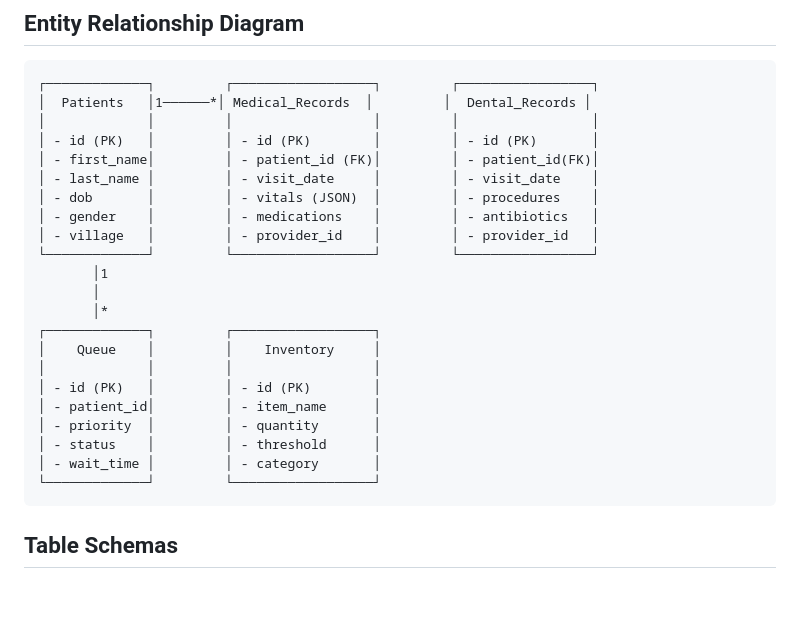
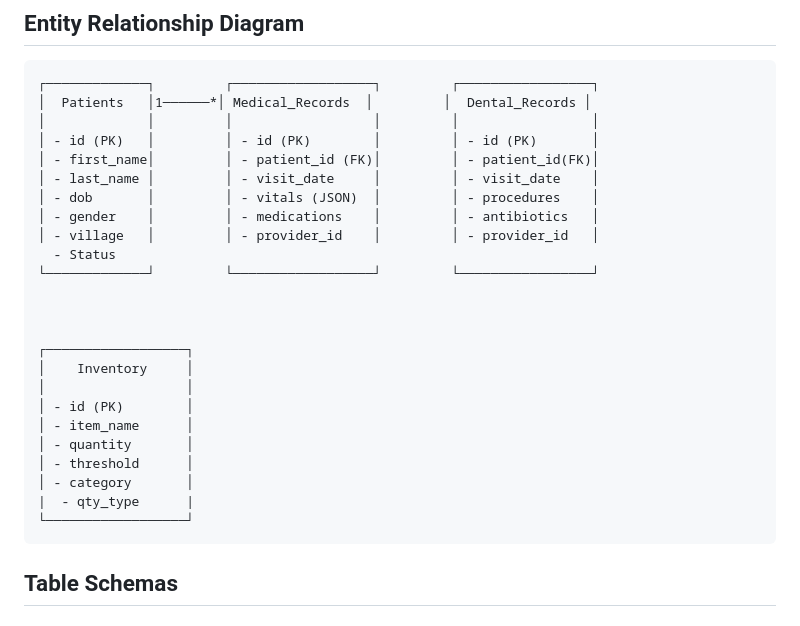
Before and after one commit to La-Tortuga-Foundation/la-tortuga-emr-capstone, a Markdown page: docs/DATABASE_SCHEMA.md, the part around the change. Rendered like a GitHub page; blank space fills up the shorter version.

Commit message:
Update DATABASE_SCHEMA.md to include 'Status' and 'qty_type'

````diff
--- a/docs/DATABASE_SCHEMA.md
+++ b/docs/DATABASE_SCHEMA.md
@@ -15,19 +15,21 @@ The La Tortuga EMR uses SQLite with SQLCipher encryption for local data storage.
 │ - dob       │         │ - vitals (JSON)  │         │ - procedures    │
 │ - gender    │         │ - medications    │         │ - antibiotics   │
 │ - village   │         │ - provider_id    │         │ - provider_id   │
+  - Status
 └─────────────┘         └──────────────────┘         └─────────────────┘
-       │1
-       │
-       │*
-┌─────────────┐         ┌──────────────────┐
-│    Queue    │         │    Inventory     │
-│             │         │                  │
-│ - id (PK)   │         │ - id (PK)        │
-│ - patient_id│         │ - item_name      │
-│ - priority  │         │ - quantity       │
-│ - status    │         │ - threshold      │
-│ - wait_time │         │ - category       │
-└─────────────┘         └──────────────────┘
+
+
+
+┌──────────────────┐
+│    Inventory     │
+│                  │
+│ - id (PK)        │
+│ - item_name      │
+│ - quantity       │
+│ - threshold      │
+│ - category       │
+|  - qty_type      |
+└──────────────────┘
 ```
 
 ## Table Schemas
````
